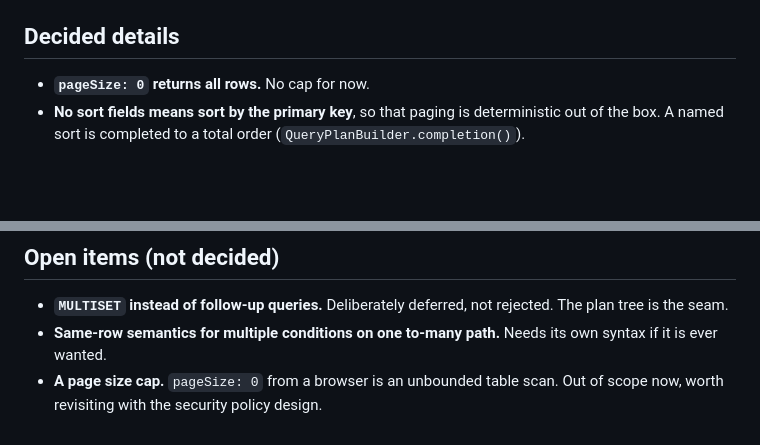
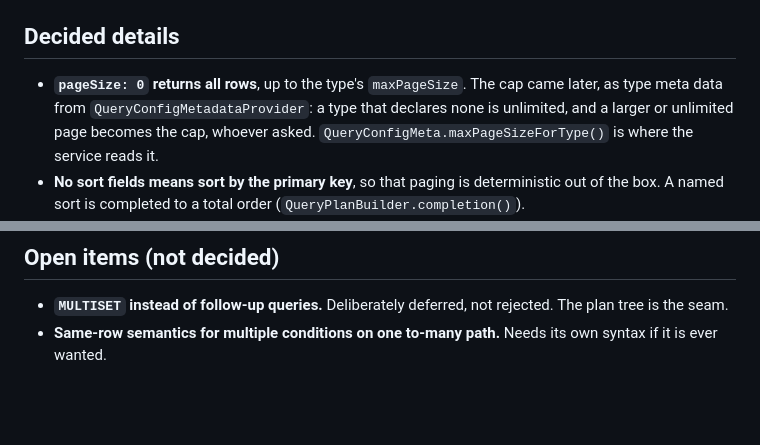
Before and after one commit to qlivedev/qlive-framework, a Markdown page: docs/design/query-document-service.md, 2 parts joined by grey strips. GitHub-like rendering; blank space fills up the shorter version.

Commit message:
docs(design): note maxPageSize in the QDS design
The QueryDocumentService design still said pageSize 0 has no cap and
listed a cap as an open item. maxPageSize per type has bounded it since
QueryConfigMetadataProvider gained it, so the decided detail now says
so and the open item goes.

Co-Authored-By: Claude Opus 5.5 <noreply@anthropic.com>

```diff
--- a/docs/design/query-document-service.md
+++ b/docs/design/query-document-service.md
@@ -314,7 +314,12 @@ name is an error.
 
 ## Decided details
 
-- **`pageSize: 0` returns all rows.** No cap for now.
+- **`pageSize: 0` returns all rows**, up to the type's `maxPageSize`.
+  The cap came later, as type meta data from
+  `QueryConfigMetadataProvider`: a type that declares none is
+  unlimited, and a larger or unlimited page becomes the cap, whoever
+  asked. `QueryConfigMeta.maxPageSizeForType()` is where the service
+  reads it.
 - **No sort fields means sort by the primary key**, so that paging is
   deterministic out of the box. A named sort is completed to a total
   order (`QueryPlanBuilder.completion()`).
@@ -372,6 +377,3 @@ only name whose argument is not a field, and its caller handles it.
   not rejected. The plan tree is the seam.
 - **Same-row semantics for multiple conditions on one to-many path.**
   Needs its own syntax if it is ever wanted.
-- **A page size cap.** `pageSize: 0` from a browser is an unbounded
-  table scan. Out of scope now, worth revisiting with the security
-  policy design.
```
